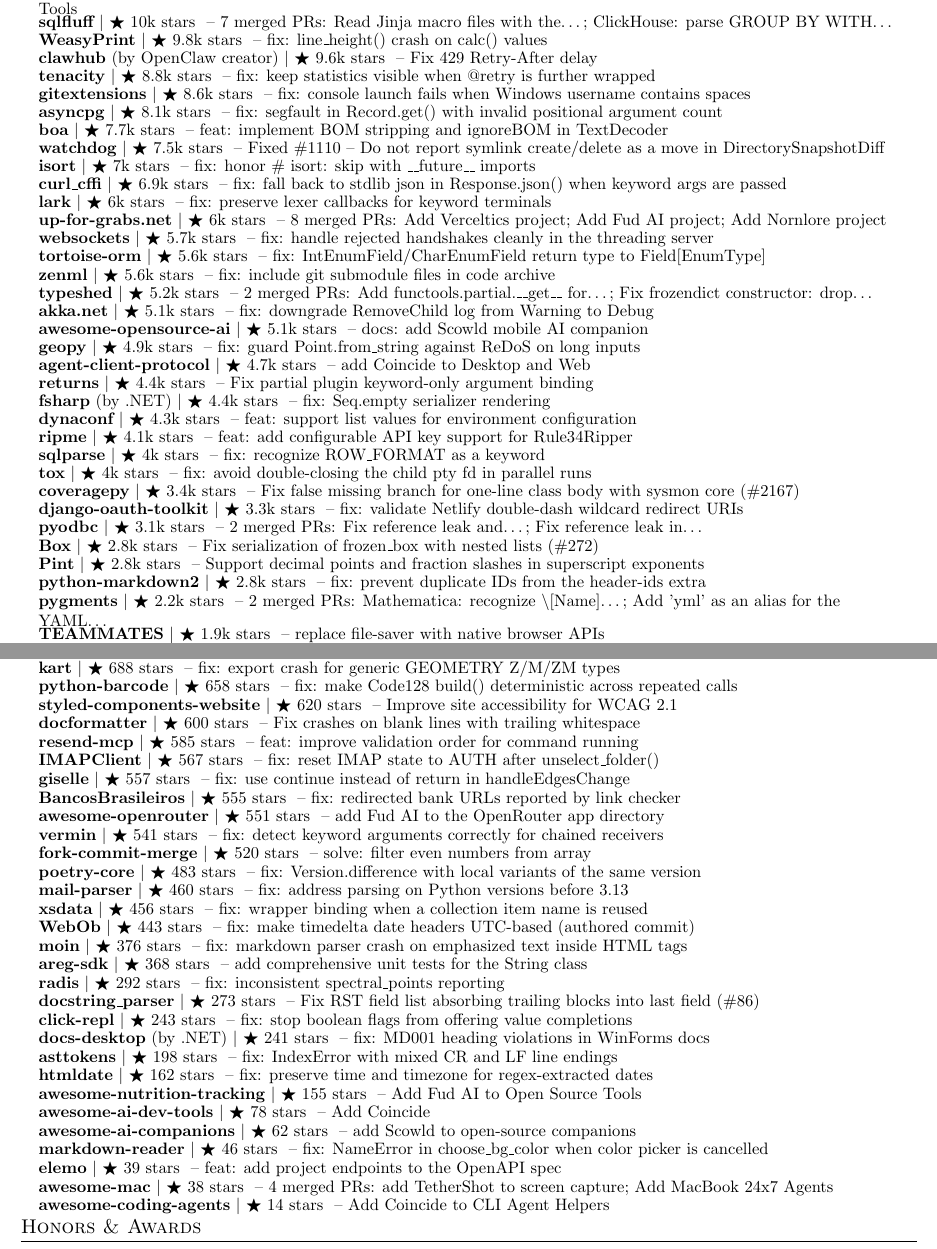
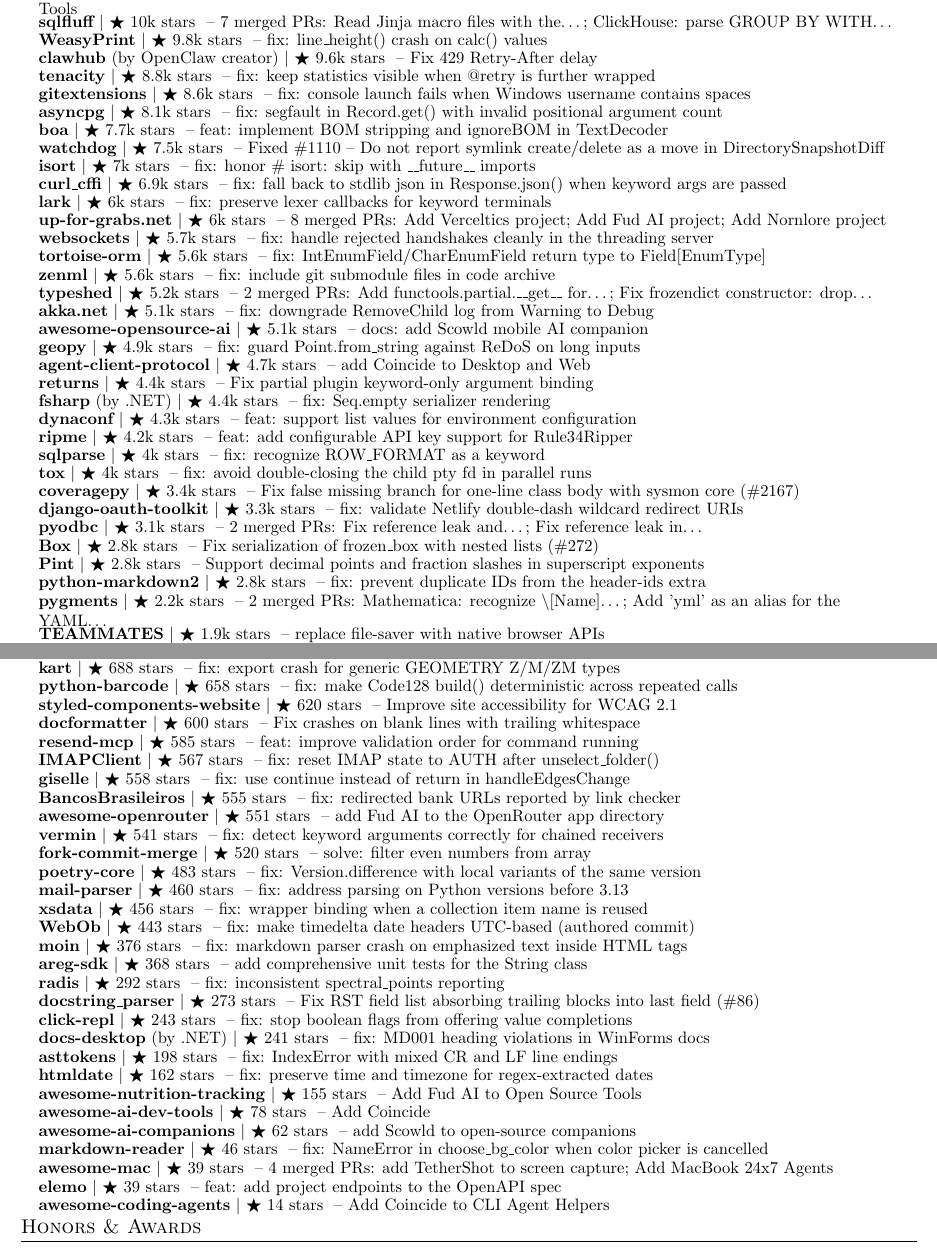
Before and after one commit to apoorvdarshan/apoorvdarshan, a LaTeX CV (resume/Apoorv_Darshan_Resume.tex): two parts of pages 3 and 4 of 5, joined at a grey line, cut so that both start at the same text. Compiled offline with pdfLaTeX.

Commit message:
Refresh profile, website, resume and download history
Co-authored-by: github-actions[bot] <41898282+github-actions[bot]@users.noreply.github.com>

```diff
--- a/resume/Apoorv_Darshan_Resume.tex
+++ b/resume/Apoorv_Darshan_Resume.tex
@@ -348,7 +348,7 @@
       \resumeProjectHeading{\textbf{\href{https://github.com/dry-python/returns/pull/2446}{returns}} $|$ {\small $\bigstar$ 4.4k stars} \textnormal{ -- Fix partial plugin keyword-only argument binding}}{}
       \resumeProjectHeading{\textbf{\href{https://github.com/dotnet/fsharp/pull/19317}{fsharp}} \textnormal{(by .NET)} $|$ {\small $\bigstar$ 4.4k stars} \textnormal{ -- fix: Seq.empty serializer rendering}}{}
       \resumeProjectHeading{\textbf{\href{https://github.com/dynaconf/dynaconf/pull/1421}{dynaconf}} $|$ {\small $\bigstar$ 4.3k stars} \textnormal{ -- feat: support list values for environment configuration}}{}
-      \resumeProjectHeading{\textbf{\href{https://github.com/RipMeApp/ripme/pull/2172}{ripme}} $|$ {\small $\bigstar$ 4.1k stars} \textnormal{ -- feat: add configurable API key support for Rule34Ripper}}{}
+      \resumeProjectHeading{\textbf{\href{https://github.com/RipMeApp/ripme/pull/2172}{ripme}} $|$ {\small $\bigstar$ 4.2k stars} \textnormal{ -- feat: add configurable API key support for Rule34Ripper}}{}
       \resumeProjectHeading{\textbf{\href{https://github.com/andialbrecht/sqlparse/pull/860}{sqlparse}} $|$ {\small $\bigstar$ 4k stars} \textnormal{ -- fix: recognize ROW\_FORMAT as a keyword}}{}
       \resumeProjectHeading{\textbf{\href{https://github.com/tox-dev/tox/pull/3976}{tox}} $|$ {\small $\bigstar$ 4k stars} \textnormal{ -- fix: avoid double-closing the child pty fd in parallel runs}}{}
       \resumeProjectHeading{\textbf{\href{https://github.com/coveragepy/coveragepy/pull/2223}{coveragepy}} $|$ {\small $\bigstar$ 3.4k stars} \textnormal{ -- Fix false missing branch for one-line class body with sysmon core (\#2167)}}{}
@@ -385,7 +385,7 @@
       \resumeProjectHeading{\textbf{\href{https://github.com/PyCQA/docformatter/pull/360}{docformatter}} $|$ {\small $\bigstar$ 600 stars} \textnormal{ -- Fix crashes on blank lines with trailing whitespace}}{}
       \resumeProjectHeading{\textbf{\href{https://github.com/resend/resend-mcp/pull/166}{resend-mcp}} $|$ {\small $\bigstar$ 585 stars} \textnormal{ -- feat: improve validation order for command running}}{}
       \resumeProjectHeading{\textbf{\href{https://github.com/mjs/imapclient/pull/644}{IMAPClient}} $|$ {\small $\bigstar$ 567 stars} \textnormal{ -- fix: reset IMAP state to AUTH after unselect\_folder()}}{}
-      \resumeProjectHeading{\textbf{\href{https://github.com/giselles-ai/giselle/pull/2739}{giselle}} $|$ {\small $\bigstar$ 557 stars} \textnormal{ -- fix: use continue instead of return in handleEdgesChange}}{}
+      \resumeProjectHeading{\textbf{\href{https://github.com/giselles-ai/giselle/pull/2739}{giselle}} $|$ {\small $\bigstar$ 558 stars} \textnormal{ -- fix: use continue instead of return in handleEdgesChange}}{}
       \resumeProjectHeading{\textbf{\href{https://github.com/guibranco/BancosBrasileiros/pull/895}{BancosBrasileiros}} $|$ {\small $\bigstar$ 555 stars} \textnormal{ -- fix: redirected bank URLs reported by link checker}}{}
       \resumeProjectHeading{\textbf{\href{https://github.com/OpenRouterTeam/awesome-openrouter/pull/103}{awesome-openrouter}} $|$ {\small $\bigstar$ 551 stars} \textnormal{ -- add Fud AI to the OpenRouter app directory}}{}
       \resumeProjectHeading{\textbf{\href{https://github.com/netromdk/vermin/pull/344}{vermin}} $|$ {\small $\bigstar$ 541 stars} \textnormal{ -- fix: detect keyword arguments correctly for chained receivers}}{}
@@ -406,8 +406,8 @@
       \resumeProjectHeading{\textbf{\href{https://github.com/PierrunoYT/awesome-ai-dev-tools/pull/104}{awesome-ai-dev-tools}} $|$ {\small $\bigstar$ 78 stars} \textnormal{ -- Add Coincide}}{}
       \resumeProjectHeading{\textbf{\href{https://github.com/tomasz-buczek/awesome-ai-companions/pull/18}{awesome-ai-companions}} $|$ {\small $\bigstar$ 62 stars} \textnormal{ -- add Scowld to open-source companions}}{}
       \resumeProjectHeading{\textbf{\href{https://github.com/petertzy/markdown-reader/pull/84}{markdown-reader}} $|$ {\small $\bigstar$ 46 stars} \textnormal{ -- fix: NameError in choose\_bg\_color when color picker is cancelled}}{}
+      \resumeProjectHeading{\textbf{\href{https://github.com/abordage/awesome-mac/pulls?q=is\%3Apr\%20is\%3Amerged\%20author\%3Aapoorvdarshan}{awesome-mac}} $|$ {\small $\bigstar$ 39 stars} \textnormal{ -- 4 merged PRs: add TetherShot to screen capture; Add MacBook 24x7 Agents}}{}
       \resumeProjectHeading{\textbf{\href{https://github.com/opcotech/elemo/pull/394}{elemo}} $|$ {\small $\bigstar$ 39 stars} \textnormal{ -- feat: add project endpoints to the OpenAPI spec}}{}
-      \resumeProjectHeading{\textbf{\href{https://github.com/abordage/awesome-mac/pulls?q=is\%3Apr\%20is\%3Amerged\%20author\%3Aapoorvdarshan}{awesome-mac}} $|$ {\small $\bigstar$ 38 stars} \textnormal{ -- 4 merged PRs: add TetherShot to screen capture; Add MacBook 24x7 Agents}}{}
       \resumeProjectHeading{\textbf{\href{https://github.com/kailiu42/awesome-coding-agents/pull/113}{awesome-coding-agents}} $|$ {\small $\bigstar$ 14 stars} \textnormal{ -- Add Coincide to CLI Agent Helpers}}{}
 
     \resumeSubHeadingListEnd
```
Also changed, not shown: README.md, resume/Apoorv_Darshan_Resume.pdf, resume/Apoorv_Darshan_Resume.tex (2 more changed lines), 4 other files.
